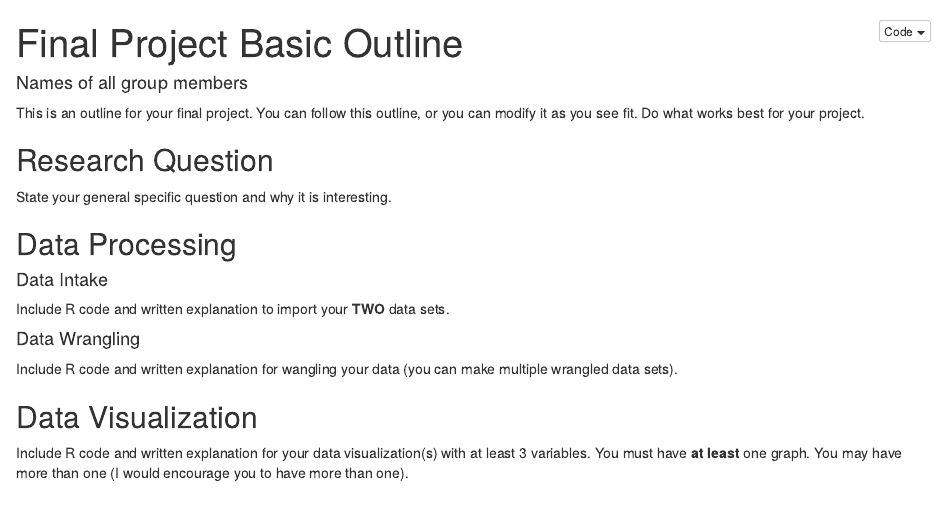
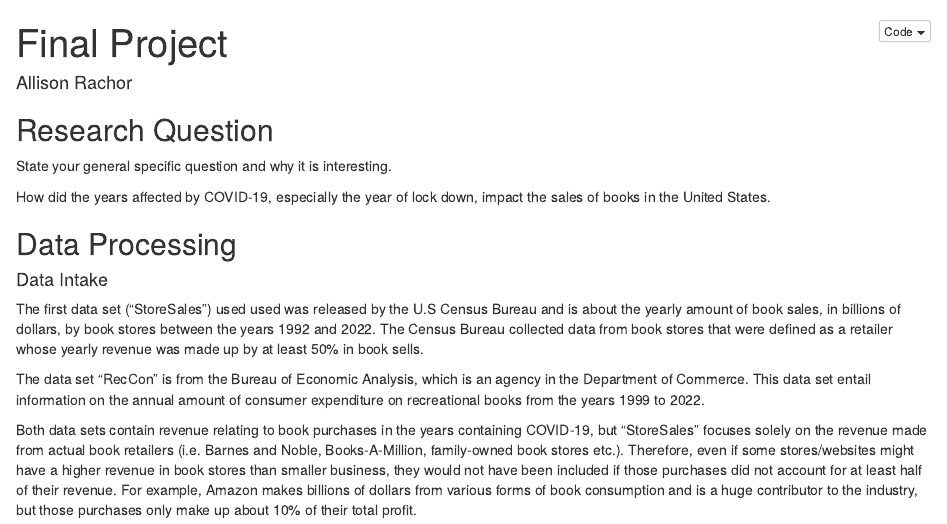
Before and after one commit to stat184-summer2023/final-project-allison-rachor, an R Markdown document (final-project-outline.Rmd): the page in a window 1100 px wide, from its top. The pictures show the output file final-project-outline.nb.html that the author committed with the source, opened offline.

Commit message:
First part of data intake done (explanation of the researh question and data sets).

```diff
--- a/final-project-outline.Rmd
+++ b/final-project-outline.Rmd
@@ -1,19 +1,22 @@
 ---
-title: "Final Project Basic Outline"
-author: "Names of all group members"
+title: "Final Project"
+author: "Allison Rachor"
 output: html_notebook
 ---
 
-This is an outline for your final project. You can follow this outline, or you can modify it as you see fit. Do what works best for your project.
 
 ## Research Question
 
 State your general specific question and why it is interesting.
 
-
+How did the years affected by COVID-19, especially the year of lock down, impact the sales of books in the United States.
 
 ## Data Processing
 
 #### Data Intake
 
-Include R code and written explanation to import your **TWO** data sets.
+The first data set ("StoreSales") used used was released by the U.S Census Bureau and is about the yearly amount of book sales, in billions of dollars, by book stores between the years 1992 and 2022. The Census Bureau collected data from book stores that were defined as a retailer whose yearly revenue was made up by at least 50% in book sells.
+
+The data set "RecCon" is from the Bureau of Economic Analysis, which is an agency in the Department of Commerce. This data set entail information on the annual amount of consumer expenditure on recreational books from the years 1999 to 2022.
+
+Both data sets contain revenue relating to book purchases in the years containing COVID-19, but "StoreSales" focuses solely on the revenue made from actual book retailers (i.e. Barnes and Noble, Books-A-Million, family-owned book stores etc.). Therefore, even if some stores/websites might have a higher revenue in book stores than smaller business, they would not have been included if those purchases did not account for at least half of their revenue. For example, Amazon makes billions of dollars from various forms of book consumption and is a huge contributor to the industry, but those purchases only make up about 10% of their total profit.
```
Also changed, not shown: final-project-outline.nb.html, final-project-outline.Rmd (6 more changed lines).
